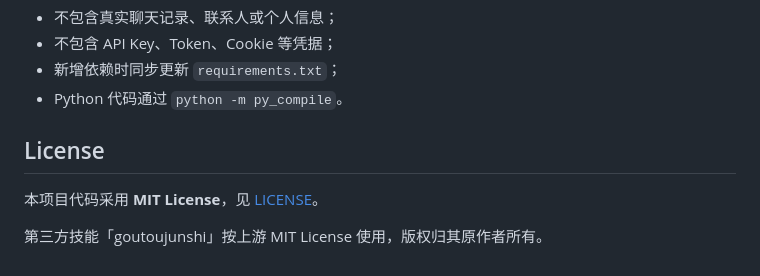
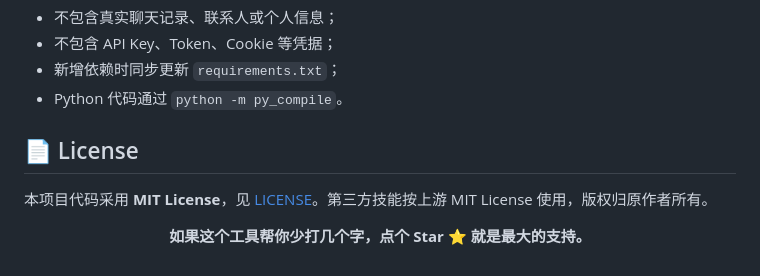
Before and after one commit to Mine1178/goutoujunshi-assistant, a Markdown page: README.md, the part around one of its changes. Drawn GitHub-style.

```diff
--- a/README.md
+++ b/README.md
@@ -105,8 +121,12 @@ powershell -ExecutionPolicy Bypass -File .\打包.ps1
 - 新增依赖时同步更新 `requirements.txt`；
 - Python 代码通过 `python -m py_compile`。
 
-## License
+## 📄 License
 
-本项目代码采用 **MIT License**，见 [LICENSE](LICENSE)。
+本项目代码采用 **MIT License**，见 [LICENSE](LICENSE)。第三方技能按上游 MIT License 使用，版权归原作者所有。
 
-第三方技能「goutoujunshi」按上游 MIT License 使用，版权归其原作者所有。
+<div align="center">
+
+**如果这个工具帮你少打几个字，点个 Star ⭐ 就是最大的支持。**
+
+</div>
```
Also changed, not shown: other parts of README.md (+83 -67 lines), banner.png (added), preview.png (added).
